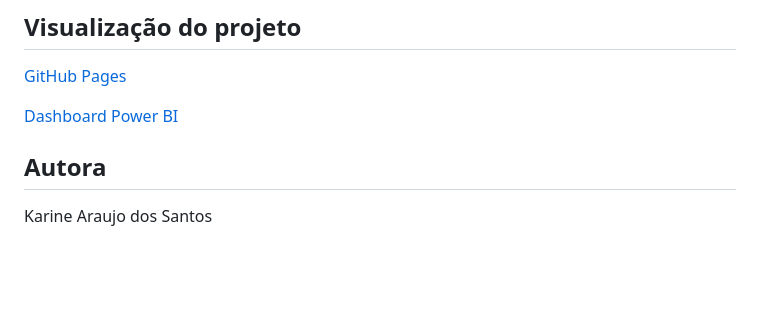
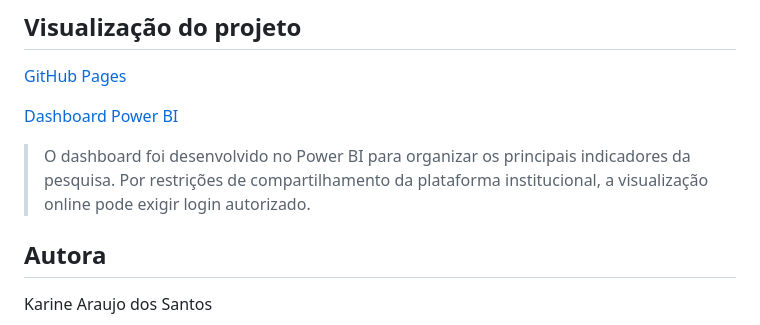
Before and after one commit to karineads/projeto_integrador_I, a Markdown page: README.md, the part around the change. Rendered like a GitHub page; blank space fills up the shorter version.

Commit message:
Update README with dashboard access details
Added information about dashboard access restrictions.

```diff
--- a/README.md
+++ b/README.md
@@ -188,6 +188,8 @@ Dados compilados a partir de informações divulgadas por:
 [GitHub Pages](https://karineads.github.io/projeto_integrador_I/)
 
 [Dashboard Power BI](https://app.powerbi.com/reportEmbed?reportId=ee7acaa0-e72c-4576-82d9-bfd257d4d264&autoAuth=true&ctid=dfb66dc4-3f3c-492c-991d-727dbd1c89d4&filterPaneEnabled=false&navContentPaneEnabled=true)
+> O dashboard foi desenvolvido no Power BI para organizar os principais indicadores da pesquisa.  Por restrições de compartilhamento da plataforma institucional, a visualização online pode exigir
+  login autorizado.
 
 ## Autora
 
```
